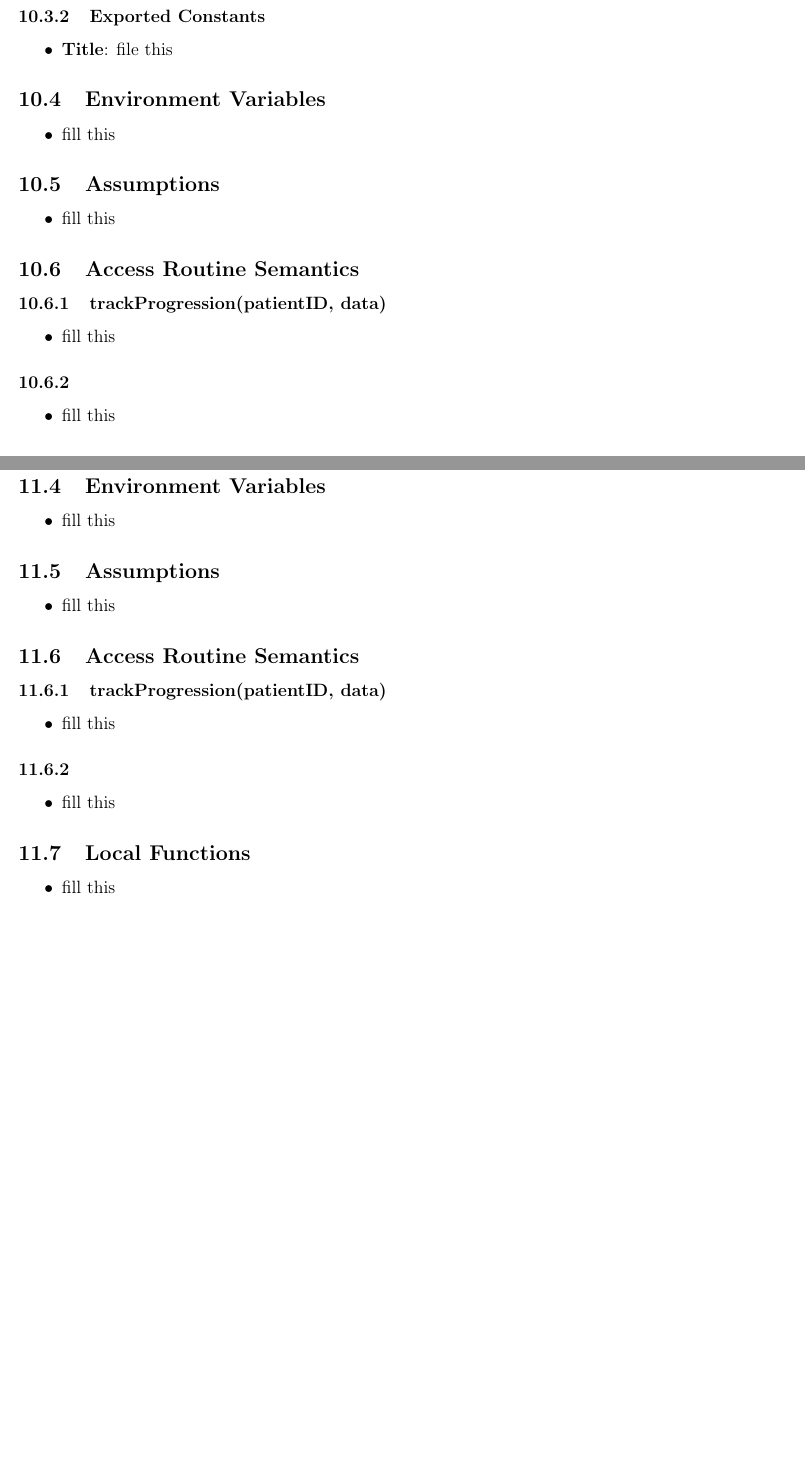
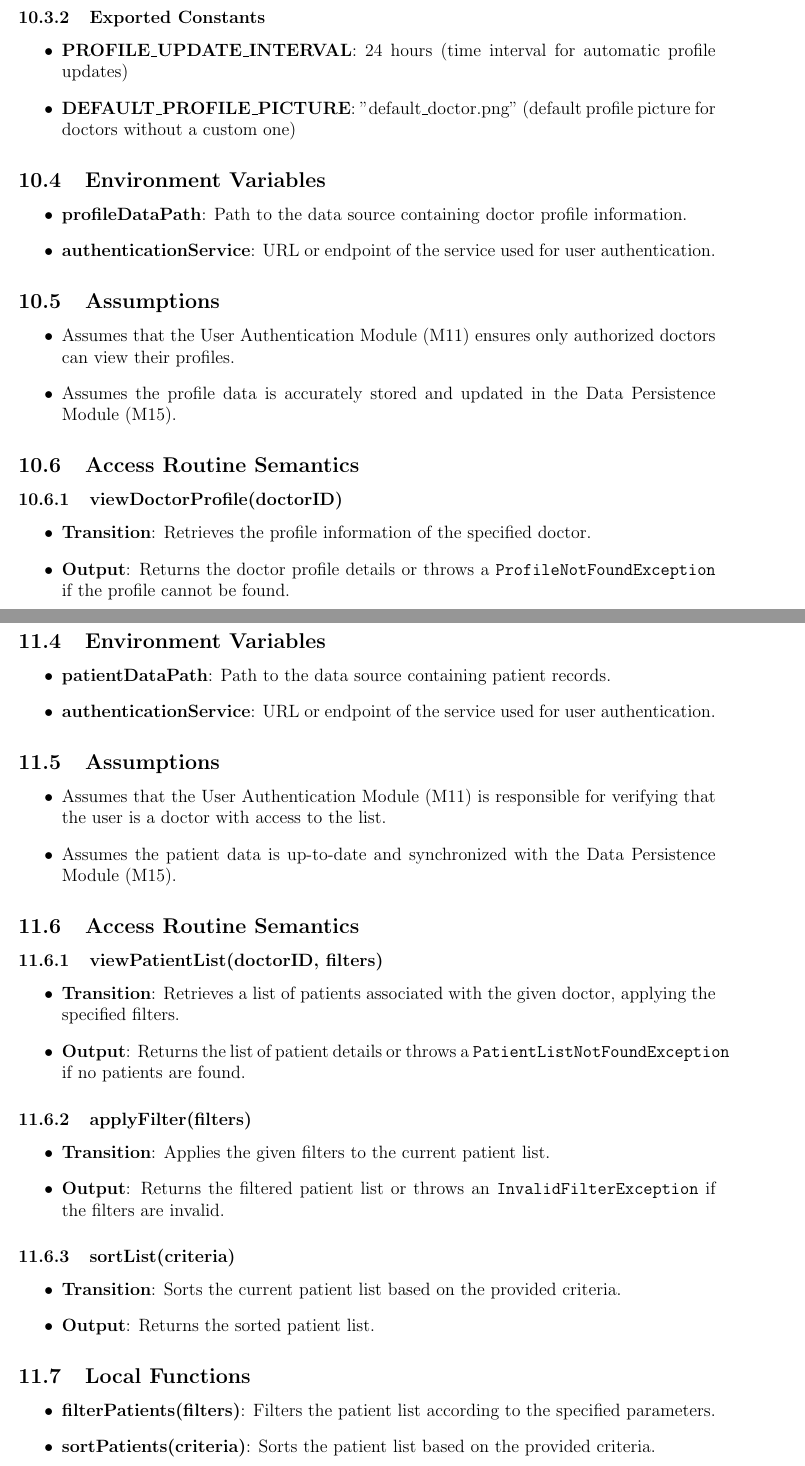
Before and after one commit to RezaJodeiri/CXR-Capstone, a LaTeX document (docs/Design/SoftDetailedDes/MIS.tex): two parts of pages 19 and 20 of 32 before the commit and two parts of pages 19 and 21 of 33 after it, joined at a grey line, cut so that both start at the same text, the shorter picture padded with empty space. Compiled offline with pdfLaTeX.

Commit message:
Added doctor profile M6 [MIS]

```diff
--- a/docs/Design/SoftDetailedDes/MIS.tex
+++ b/docs/Design/SoftDetailedDes/MIS.tex
@@ -461,30 +462,27 @@ handleRequest(request)
 
 \subsubsection{Exported Constants}
 \begin{itemize}
-\item \textbf{Title}: file this
+\item \textbf{PROFILE\_UPDATE\_INTERVAL}: 24 hours (time interval for automatic profile updates)
+\item \textbf{DEFAULT\_PROFILE\_PICTURE}: "default\_doctor.png" (default profile picture for doctors without a custom one)
 \end{itemize}
 
 \subsection{Environment Variables}
 \begin{itemize}
-    \item fill this
+\item \textbf{profileDataPath}: Path to the data source containing doctor profile information.
+\item \textbf{authenticationService}: URL or endpoint of the service used for user authentication.
 \end{itemize}
 
 \subsection{Assumptions}
 \begin{itemize}
-    \item fill this
+\item Assumes that the User Authentication Module (M11) ensures only authorized doctors can view their profiles.
+\item Assumes the profile data is accurately stored and updated in the Data Persistence Module (M15).
 \end{itemize}
 
 \subsection{Access Routine Semantics}
-\subsubsection{trackProgression(patientID, data)}
-
+\subsubsection{viewDoctorProfile(doctorID)}
 \begin{itemize}
-    \item fill this
-\end{itemize}
-
-\subsubsection{}
-
-\begin{itemize}
-    \item fill this
+    \item \textbf{Transition}: Retrieves the profile information of the specified doctor.
+    \item \textbf{Output}: Returns the doctor profile details or throws a \texttt{ProfileNotFoundException} if the profile cannot be found.
 \end{itemize}
 
 
@@ -530,31 +531,43 @@ handleRequest(request)
 
 \subsection{Environment Variables}
 \begin{itemize}
-    \item fill this
+\item \textbf{patientDataPath}: Path to the data source containing patient records.
+\item \textbf{authenticationService}: URL or endpoint of the service used for user authentication.
 \end{itemize}
 
 \subsection{Assumptions}
 \begin{itemize}
-    \item fill this
+\item Assumes that the User Authentication Module (M11) is responsible for verifying that the user is a doctor with access to the list.
+\item Assumes the patient data is up-to-date and synchronized with the Data Persistence Module (M15).
 \end{itemize}
 
 \subsection{Access Routine Semantics}
-\subsubsection{trackProgression(patientID, data)}
+\subsubsection{viewPatientList(doctorID, filters)}
 
 \begin{itemize}
-    \item fill this
+    \item \textbf{Transition}: Retrieves a list of patients associated with the given doctor, applying the specified filters.
+    \item \textbf{Output}: Returns the list of patient details or throws a \texttt{PatientListNotFoundException} if no patients are found.
 \end{itemize}
 
-\subsubsection{}
+\subsubsection{applyFilter(filters)}
 
 \begin{itemize}
-    \item fill this
+    \item \textbf{Transition}: Applies the given filters to the current patient list.
+    \item \textbf{Output}: Returns the filtered patient list or throws an \texttt{InvalidFilterException} if the filters are invalid.
 \end{itemize}
 
+\subsubsection{sortList(criteria)}
+
+\begin{itemize}
+    \item \textbf{Transition}: Sorts the current patient list based on the provided criteria.
+    \item \textbf{Output}: Returns the sorted patient list.
+\end{itemize}
 
 \subsection{Local Functions}
 \begin{itemize}
-    \item fill this
+\item \textbf{filterPatients(filters)}: Filters the patient list according to the specified parameters.
+\item \textbf{sortPatients(criteria)}: Sorts the patient list based on the provided criteria.
+\item \textbf{logListAccess(doctorID)}: Logs each time a doctor accesses the patient list for auditing purposes.
 \end{itemize}
 % /********************* M7 *********************/
 \section{Module NAME HERE!!!}
```
Also changed, not shown: docs/Design/SoftDetailedDes/MIS.pdf (added), docs/Design/SoftDetailedDes/MIS.tex (16 more changed lines).
